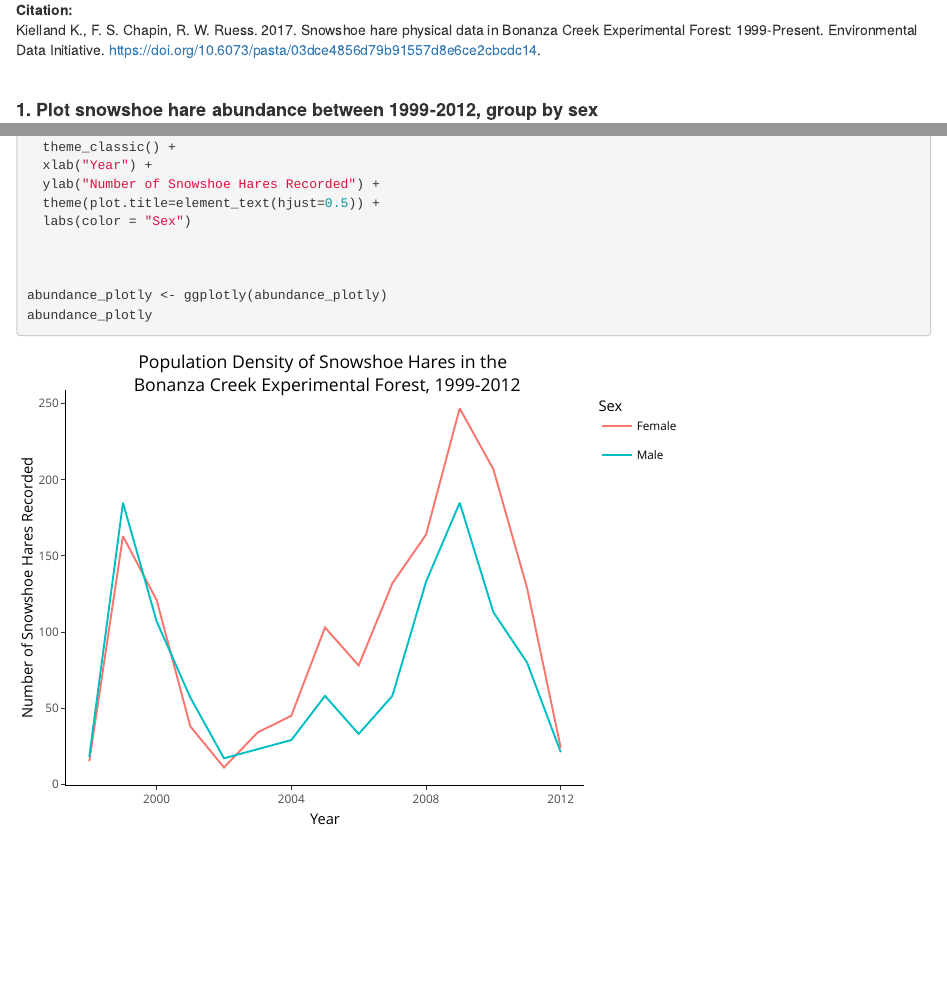
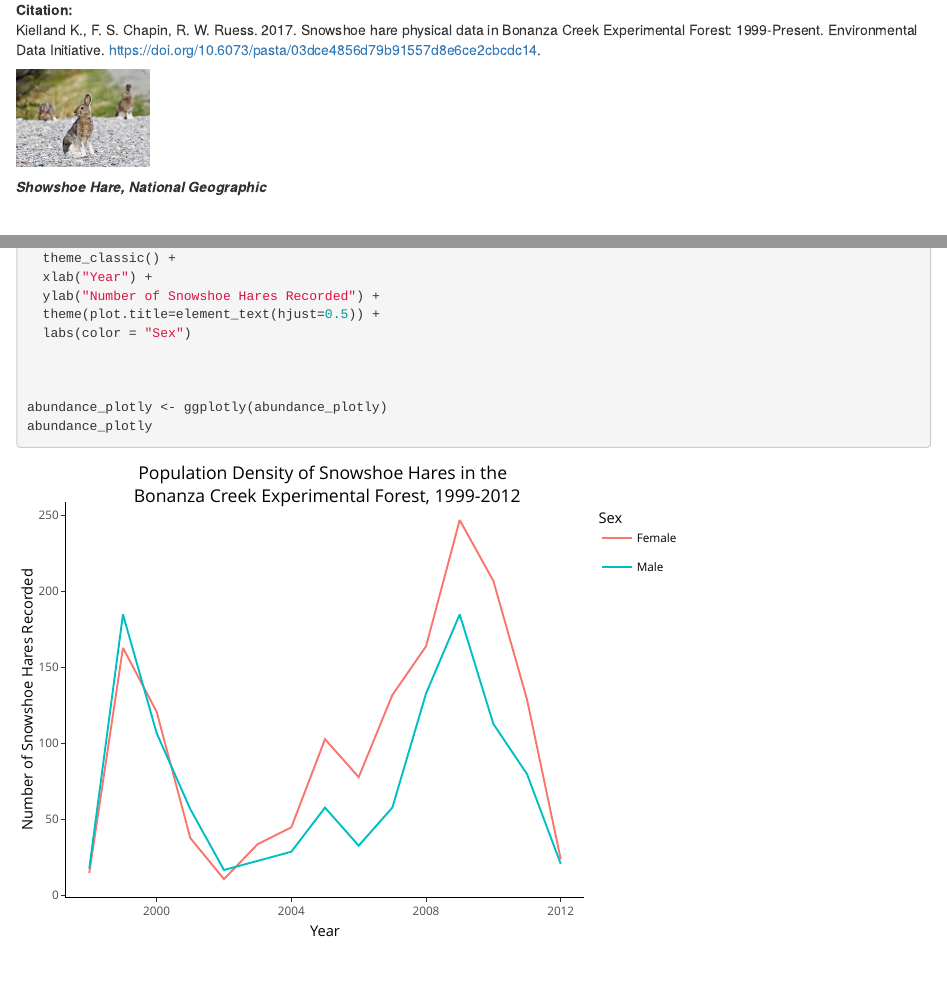
Before and after one commit to tesshooper/ESM244_HW1_Task1, an R Markdown document (Hooper_ESM244_HW1_Task1.Rmd): the page in a window 1100 px wide, from 280 px down, and a second part further down, joined at a grey line. Rendered offline with R 4.5, knitr and Pandoc, with nearby package versions.

Commit message:
finished markdown and added image

````diff
--- a/Hooper_ESM244_HW1_Task1.Rmd
+++ b/Hooper_ESM244_HW1_Task1.Rmd
@@ -22,6 +22,9 @@ library(dplyr)
 library(ggridges)
 library(kableExtra)
 library(plotly)
+library(ggimage)
+library(here)
+
 
 
 ### Read in data
@@ -39,7 +42,17 @@ snowshoe <- read_csv("showshoe_lter.csv")
 
 ## 3380 observations taken
 ## After wrangling for confirmed male/female -- 2628
+
+
+
+## Load in image of showshoe hare
+
+hare_image <- "download.jpg"
+
+hare_image2 <- "download.png"
 ```
+
+
 <br>
 
 
@@ -49,6 +62,14 @@ Snowshoe Hare, *Lepus americanus*, is a species of hare found in North America,
 
 **Citation:**
 Kielland K., F. S. Chapin, R. W. Ruess. 2017. Snowshoe hare physical data in Bonanza Creek Experimental Forest: 1999-Present. Environmental Data Initiative. https://doi.org/10.6073/pasta/03dce4856d79b91557d8e6ce2cbcdc14.
+
+```{r image, echo = FALSE}
+
+
+include_graphics("download.jpg")
+```
+
+  ***Showshoe Hare, National Geographic***
 
 
 <br>
````
Also changed, not shown: download copy.png (added).
